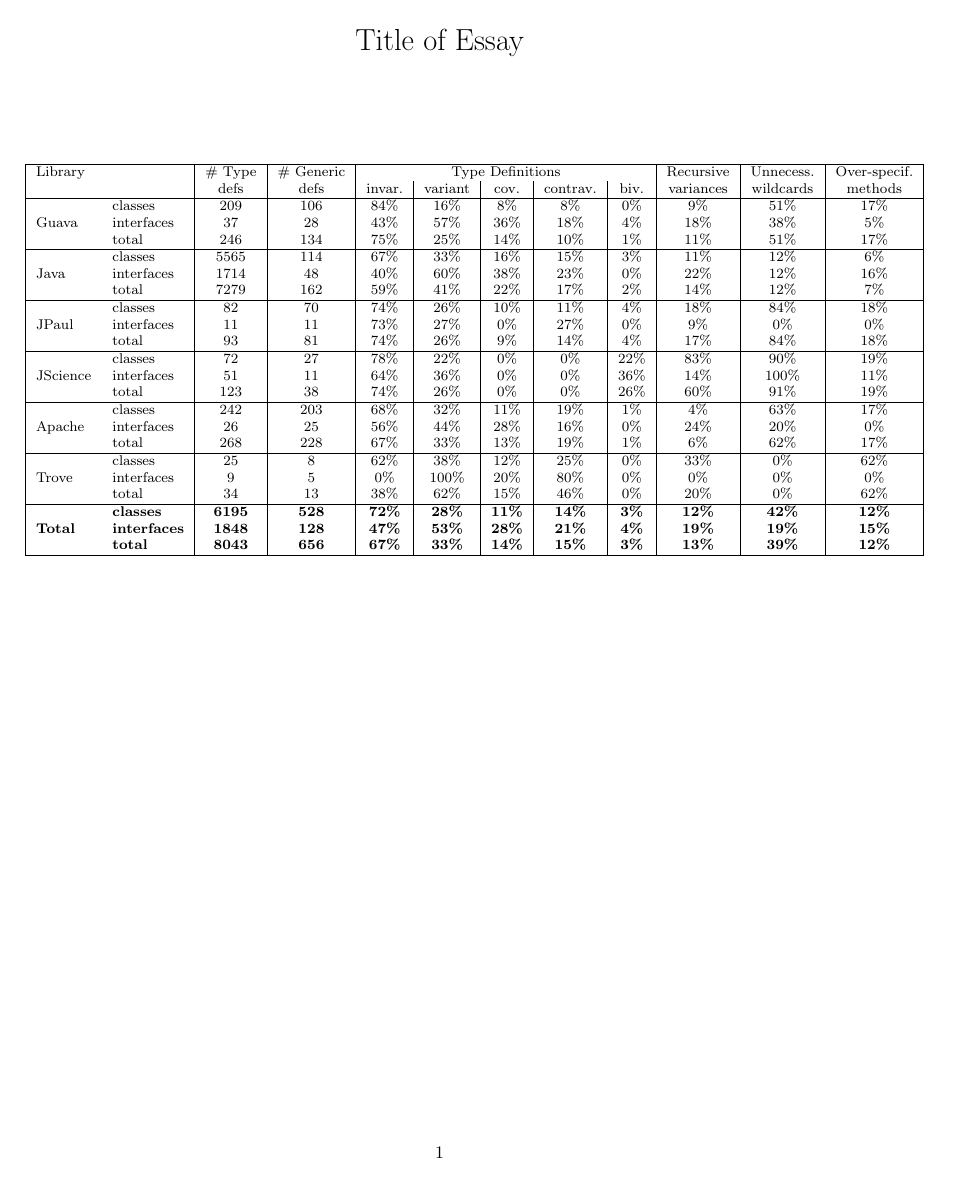
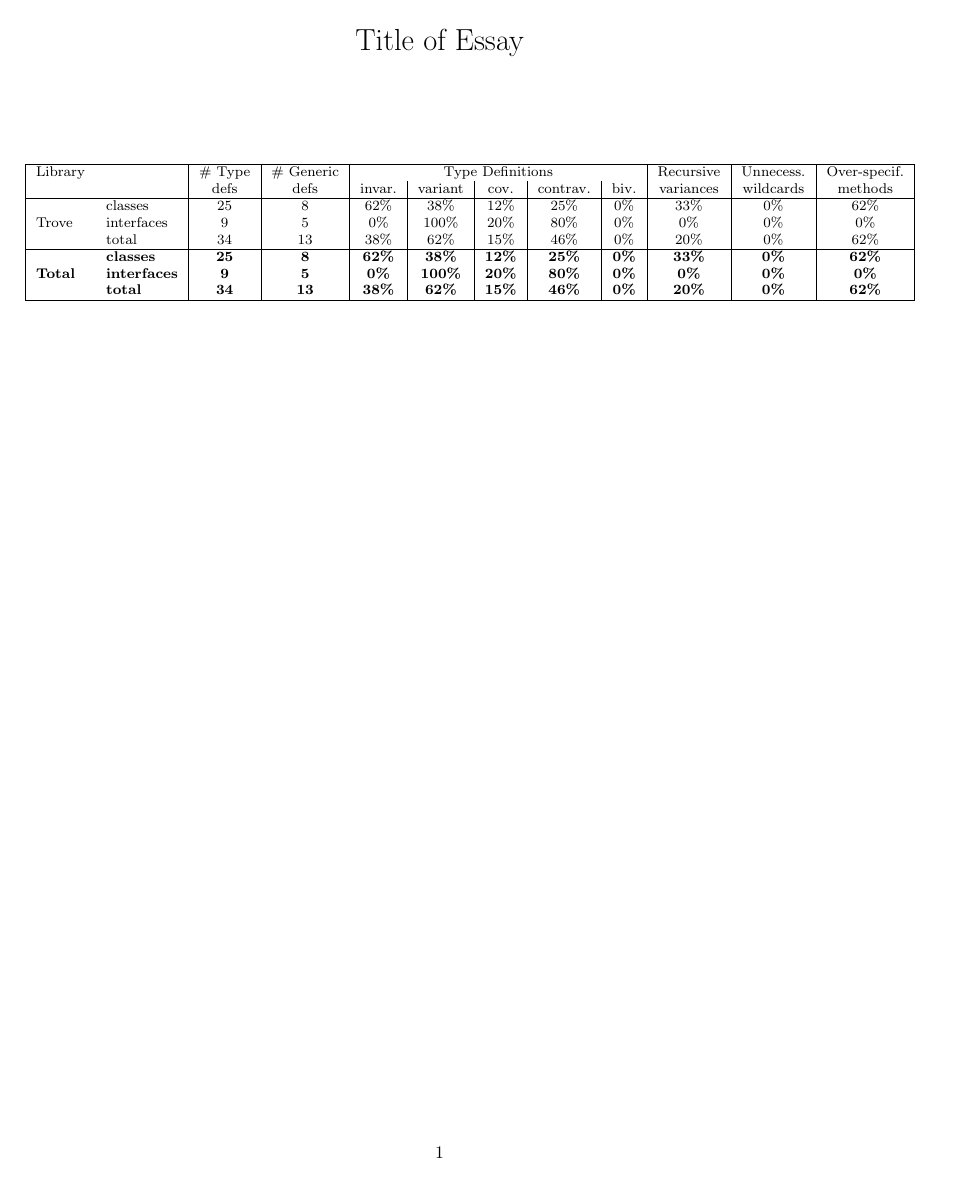
Before and after one commit to jgaltidor/VarJ, a LaTeX document (src/VarLangFrontend/testtex/main.tex, which reads src/VarLangFrontend/testtex/table.tex): the whole page. Compiled offline with pdfLaTeX.

```diff
--- a/src/VarLangFrontend/testtex/table.tex
+++ b/src/VarLangFrontend/testtex/table.tex
@@ -1,33 +1,13 @@
 \begin{tabular}{|ll|c|c|c|c|c|c|c|c|c|c|c|c|c|} \hline
 Library & & \# Type     & \# Generic  & \multicolumn{5}{c|}{Type Definitions} & Recursive & Unnecess. & Over-specif.\\
         & & defs & defs & invar. & variant & cov. & contrav. & biv. & variances & wildcards   & methods  \\
-\hline
-\multirow{3}{*}{Guava} & classes & 209 & 106 & 84\% & 16\% & 8\% & 8\% & 0\% & 9\% & 51\% & 17\% \\
- & interfaces & 37 & 28 & 43\% & 57\% & 36\% & 18\% & 4\% & 18\% & 38\% & 5\% \\
- & total & 246 & 134 & 75\% & 25\% & 14\% & 10\% & 1\% & 11\% & 51\% & 17\% \\
-\hline
-\multirow{3}{*}{Java} & classes & 5565 & 114 & 67\% & 33\% & 16\% & 15\% & 3\% & 11\% & 12\% & 6\% \\
- & interfaces & 1714 & 48 & 40\% & 60\% & 38\% & 23\% & 0\% & 22\% & 12\% & 16\% \\
- & total & 7279 & 162 & 59\% & 41\% & 22\% & 17\% & 2\% & 14\% & 12\% & 7\% \\
-\hline
-\multirow{3}{*}{JPaul} & classes & 82 & 70 & 74\% & 26\% & 10\% & 11\% & 4\% & 18\% & 84\% & 18\% \\
- & interfaces & 11 & 11 & 73\% & 27\% & 0\% & 27\% & 0\% & 9\% & 0\% & 0\% \\
- & total & 93 & 81 & 74\% & 26\% & 9\% & 14\% & 4\% & 17\% & 84\% & 18\% \\
-\hline
-\multirow{3}{*}{JScience} & classes & 72 & 27 & 78\% & 22\% & 0\% & 0\% & 22\% & 83\% & 90\% & 19\% \\
- & interfaces & 51 & 11 & 64\% & 36\% & 0\% & 0\% & 36\% & 14\% & 100\% & 11\% \\
- & total & 123 & 38 & 74\% & 26\% & 0\% & 0\% & 26\% & 60\% & 91\% & 19\% \\
-\hline
-\multirow{3}{*}{Apache} & classes & 242 & 203 & 68\% & 32\% & 11\% & 19\% & 1\% & 4\% & 63\% & 17\% \\
- & interfaces & 26 & 25 & 56\% & 44\% & 28\% & 16\% & 0\% & 24\% & 20\% & 0\% \\
- & total & 268 & 228 & 67\% & 33\% & 13\% & 19\% & 1\% & 6\% & 62\% & 17\% \\
 \hline
 \multirow{3}{*}{Trove} & classes & 25 & 8 & 62\% & 38\% & 12\% & 25\% & 0\% & 33\% & 0\% & 62\% \\
  & interfaces & 9 & 5 & 0\% & 100\% & 20\% & 80\% & 0\% & 0\% & 0\% & 0\% \\
  & total & 34 & 13 & 38\% & 62\% & 15\% & 46\% & 0\% & 20\% & 0\% & 62\% \\
 \hline
-\multirow{3}{*}{\textbf{Total}} & \textbf{classes} &\textbf{6195} & \textbf{528} & \textbf{72\%} & \textbf{28\%} & \textbf{11\%} & \textbf{14\%} & \textbf{3\%} & \textbf{12\%} & \textbf{42\%} & \textbf{12\%} \\
- & \textbf{interfaces} & \textbf{1848} & \textbf{128} & \textbf{47\%} & \textbf{53\%} & \textbf{28\%} & \textbf{21\%} & \textbf{4\%} & \textbf{19\%} & \textbf{19\%} & \textbf{15\%} \\
- & \textbf{total} & \textbf{8043} & \textbf{656} & \textbf{67\%} & \textbf{33\%} & \textbf{14\%} & \textbf{15\%} & \textbf{3\%} & \textbf{13\%} & \textbf{39\%} & \textbf{12\%} \\
+\multirow{3}{*}{\textbf{Total}} & \textbf{classes} &\textbf{25} & \textbf{8} & \textbf{62\%} & \textbf{38\%} & \textbf{12\%} & \textbf{25\%} & \textbf{0\%} & \textbf{33\%} & \textbf{0\%} & \textbf{62\%} \\
+ & \textbf{interfaces} & \textbf{9} & \textbf{5} & \textbf{0\%} & \textbf{100\%} & \textbf{20\%} & \textbf{80\%} & \textbf{0\%} & \textbf{0\%} & \textbf{0\%} & \textbf{0\%} \\
+ & \textbf{total} & \textbf{34} & \textbf{13} & \textbf{38\%} & \textbf{62\%} & \textbf{15\%} & \textbf{46\%} & \textbf{0\%} & \textbf{20\%} & \textbf{0\%} & \textbf{62\%} \\
 \hline
 \end{tabular}
```
Also changed, not shown: 19 other files.
